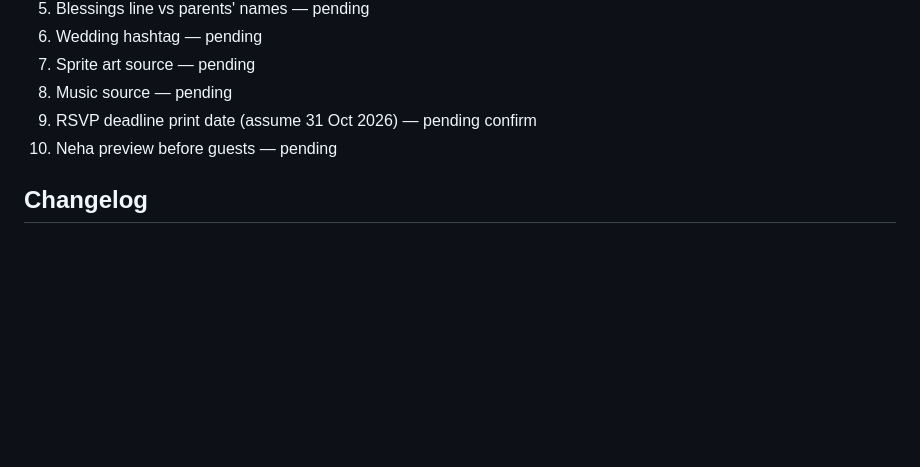
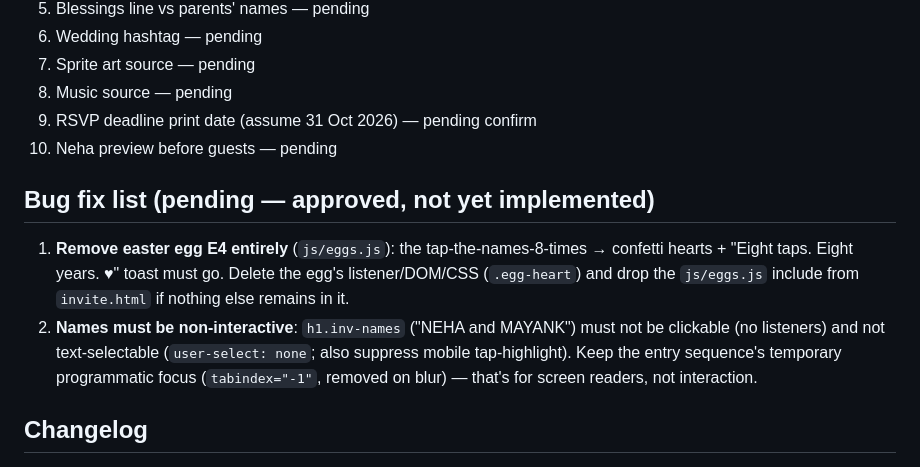
Before and after one commit to MayankJainMJ/mayank-weds-neha, a Markdown page: STATUS.md, the part around the change. Drawn GitHub-style; blank space fills up the shorter version.

Commit message:
docs: bug fix list — remove egg E4, make names non-interactive (approved, not yet implemented)

```diff
--- a/STATUS.md
+++ b/STATUS.md
@@ -24,6 +24,11 @@ Spec: [`SPEC.md`](./SPEC.md) · Live target: https://mayankjainmj.github.io/neha
 8. Music source — pending
 9. RSVP deadline print date (assume 31 Oct 2026) — pending confirm
 10. Neha preview before guests — pending
+
+## Bug fix list (pending — approved, not yet implemented)
+
+1. **Remove easter egg E4 entirely** (`js/eggs.js`): the tap-the-names-8-times → confetti hearts + "Eight taps. Eight years. ♥" toast must go. Delete the egg's listener/DOM/CSS (`.egg-heart`) and drop the `js/eggs.js` include from `invite.html` if nothing else remains in it.
+2. **Names must be non-interactive**: `h1.inv-names` ("NEHA and MAYANK") must not be clickable (no listeners) and not text-selectable (`user-select: none`; also suppress mobile tap-highlight). Keep the entry sequence's temporary programmatic focus (`tabindex="-1"`, removed on blur) — that's for screen readers, not interaction.
 
 ## Changelog
 
```
